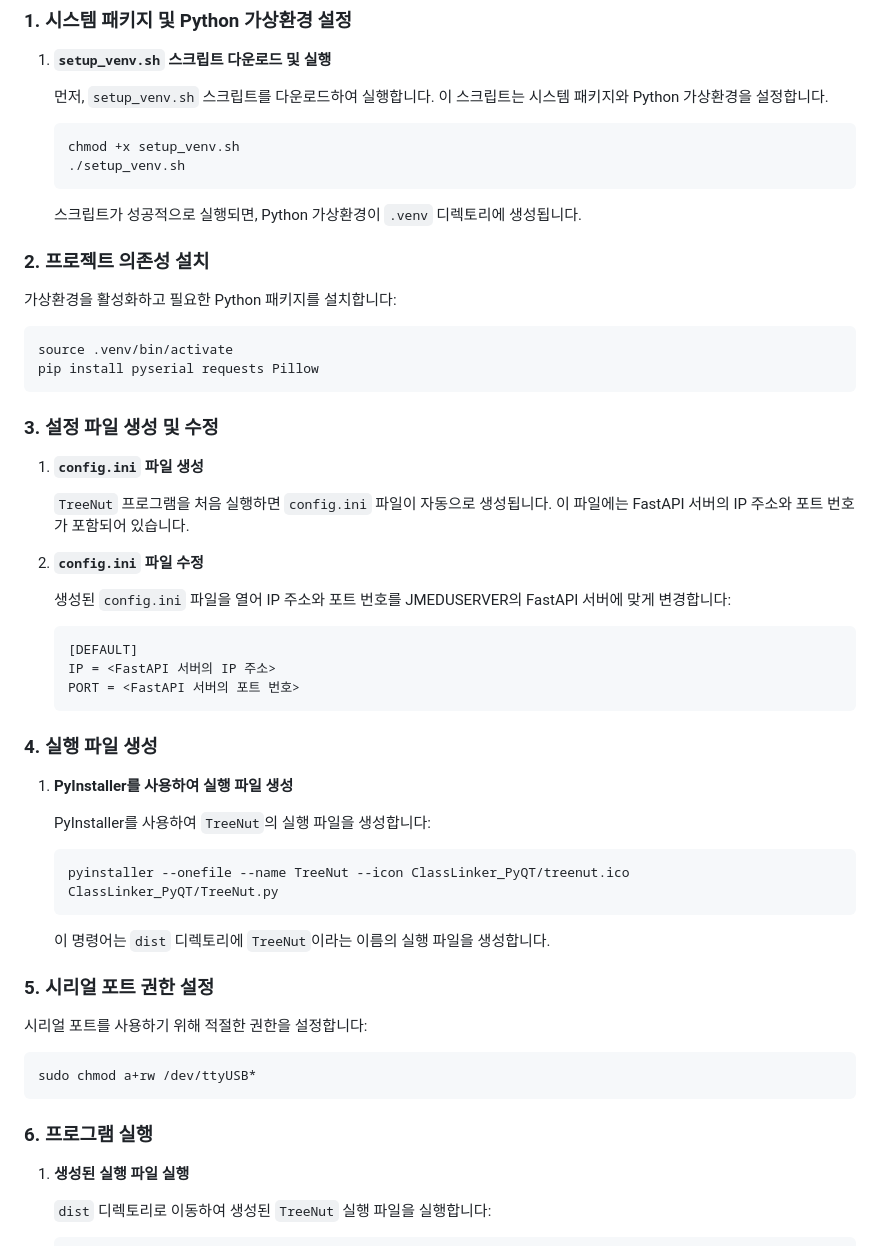
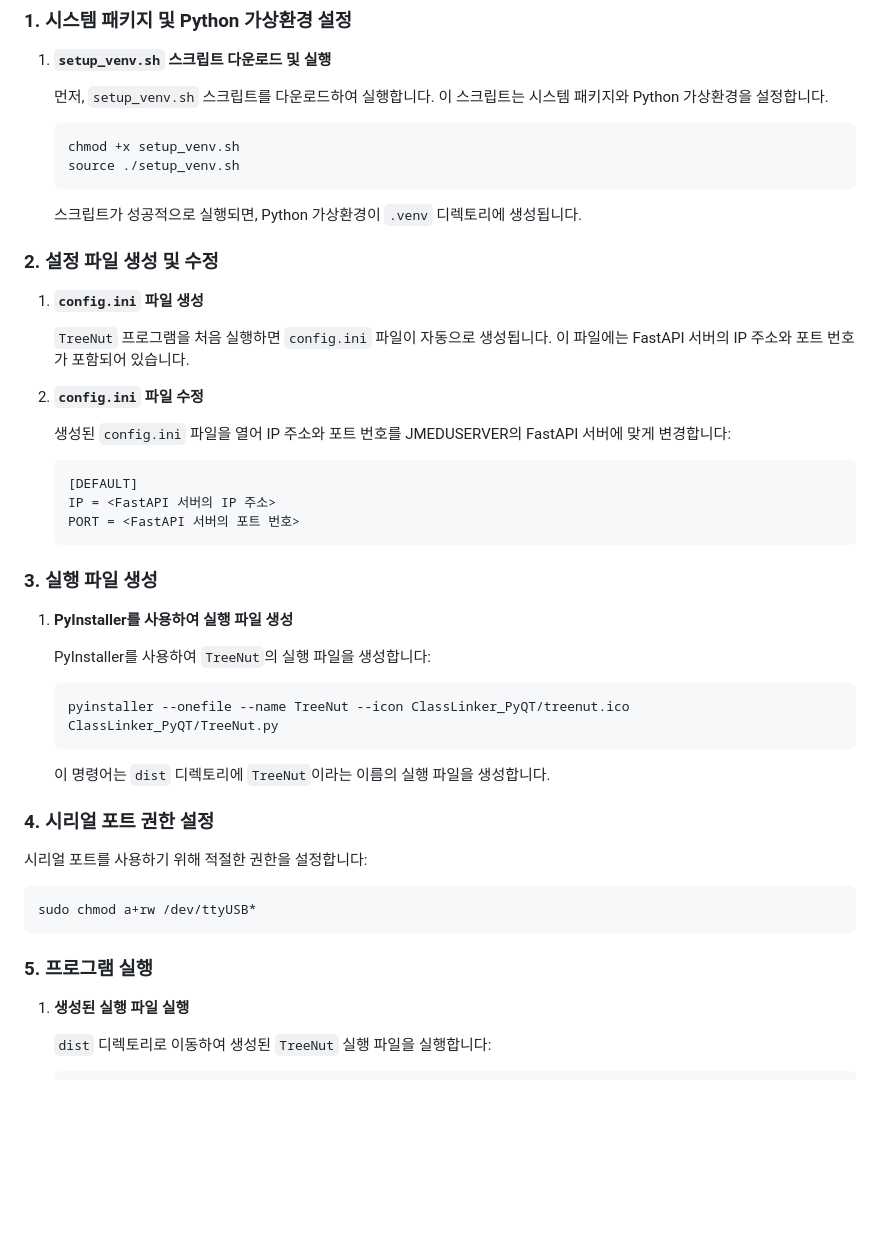
Before and after one commit to TreeNut-KR/ClassLinker, a Markdown page: README.md, the part around the change. Rendered like a GitHub page; blank space fills up the shorter version.

````diff
--- a/README.md
+++ b/README.md
@@ -19,21 +19,12 @@ TreeNut 프로그램은 Ubuntu 20.04 LTS 이상의 운영체제에서 사용하
 
    ```bash
    chmod +x setup_venv.sh
-   ./setup_venv.sh
+   source ./setup_venv.sh
    ```
 
    스크립트가 성공적으로 실행되면, Python 가상환경이 `.venv` 디렉토리에 생성됩니다.
 
-### 2. 프로젝트 의존성 설치
-
-가상환경을 활성화하고 필요한 Python 패키지를 설치합니다:
-
-```bash
-source .venv/bin/activate
-pip install pyserial requests Pillow
-```
-
-### 3. 설정 파일 생성 및 수정
+### 2. 설정 파일 생성 및 수정
 
 1. **`config.ini` 파일 생성**
 
@@ -49,7 +40,7 @@ pip install pyserial requests Pillow
    PORT = <FastAPI 서버의 포트 번호>
    ```
 
-### 4. 실행 파일 생성
+### 3. 실행 파일 생성
 
 1. **PyInstaller를 사용하여 실행 파일 생성**
 
@@ -61,7 +52,7 @@ pip install pyserial requests Pillow
 
    이 명령어는 `dist` 디렉토리에 `TreeNut`이라는 이름의 실행 파일을 생성합니다.
 
-### 5. 시리얼 포트 권한 설정
+### 4. 시리얼 포트 권한 설정
 
 시리얼 포트를 사용하기 위해 적절한 권한을 설정합니다:
 
@@ -69,7 +60,7 @@ pip install pyserial requests Pillow
 sudo chmod a+rw /dev/ttyUSB*
 ```
 
-### 6. 프로그램 실행
+### 5. 프로그램 실행
 
 1. **생성된 실행 파일 실행**
 
````
